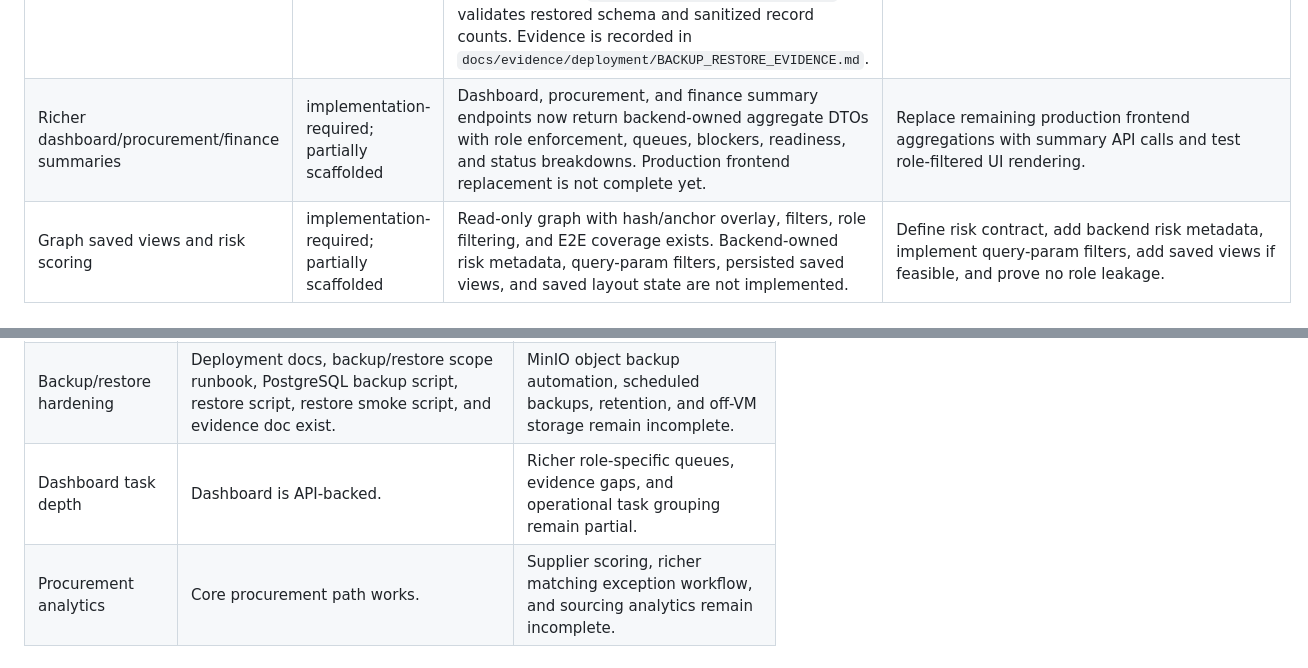
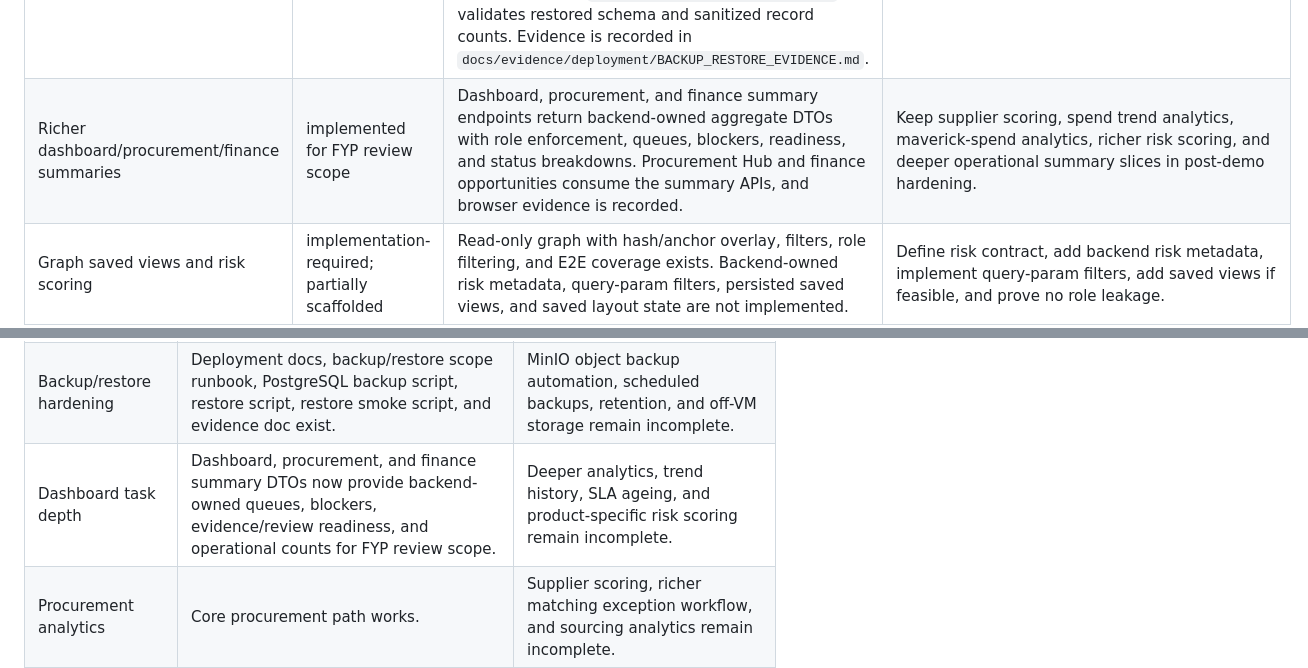
Before and after one commit to raichiiiiiii/FYP, a Markdown page: docs/roadmap/feature-status-and-future-implementation.md, 2 parts joined by grey strips. Rendered like a GitHub page.

```diff
--- a/docs/roadmap/feature-status-and-future-implementation.md
+++ b/docs/roadmap/feature-status-and-future-implementation.md
@@ -66,7 +66,7 @@ state. The classifications are intentionally conservative:
 | Loss exception workflow | implemented for FYP review scope | Prisma stores loss exception lifecycle metadata, reviewer decision fields, evidence references, and status. Finance service/API can create, list/read, evidence-advance, classify, resolve, and audit/outbox loss exceptions. Negative P/L creates an unresolved `GENUINE_COMMERCIAL_LOSS` record instead of a guaranteed return. Backend closure rejects unresolved loss exceptions through direct API calls, and the finance workspace includes a reviewer classification panel with UAT coverage and evidence docs. | Keep exact legal/Shariah evidence thresholds, appeal/reopen governance, and exception analytics in post-demo hardening. |
 | Accessibility automation | implemented for FYP review scope | Manual UI improvements exist. `@axe-core/playwright`, a reusable Playwright accessibility helper, `test:a11y`, a passing login smoke spec, passing critical-route Playwright axe/focus coverage, testing strategy updates, and evidence docs now exist. The automation fixed nested landmark, progressbar ARIA, graph landmark, muted-token contrast, and graph legend contrast defects. | Keep CI job separation, manual screen-reader review, and mobile-specific accessibility checks in post-demo hardening. |
 | Backup/restore proof | implemented for PostgreSQL FYP review scope | Backup/restore scope is documented in `docs/deployment/backup-restore-runbook.md`, including PostgreSQL, MinIO/object storage, Redis treatment, Fabric secret exclusions, and restore proof requirements. `scripts/backup/backup-postgres.sh` creates timestamped gzip logical dumps. `scripts/backup/restore-postgres.sh` validates and restores gzip dumps into an explicitly confirmed target database. `scripts/backup/smoke-restore.sh` validates restored schema and sanitized record counts. Evidence is recorded in `docs/evidence/deployment/BACKUP_RESTORE_EVIDENCE.md`. | Keep MinIO/object backup automation, scheduling, retention, and off-VM storage in post-demo hardening. |
-| Richer dashboard/procurement/finance summaries | implementation-required; partially scaffolded | Dashboard, procurement, and finance summary endpoints now return backend-owned aggregate DTOs with role enforcement, queues, blockers, readiness, and status breakdowns. Production frontend replacement is not complete yet. | Replace remaining production frontend aggregations with summary API calls and test role-filtered UI rendering. |
+| Richer dashboard/procurement/finance summaries | implemented for FYP review scope | Dashboard, procurement, and finance summary endpoints return backend-owned aggregate DTOs with role enforcement, queues, blockers, readiness, and status breakdowns. Procurement Hub and finance opportunities consume the summary APIs, and browser evidence is recorded. | Keep supplier scoring, spend trend analytics, maverick-spend analytics, richer risk scoring, and deeper operational summary slices in post-demo hardening. |
 | Graph saved views and risk scoring | implementation-required; partially scaffolded | Read-only graph with hash/anchor overlay, filters, role filtering, and E2E coverage exists. Backend-owned risk metadata, query-param filters, persisted saved views, and saved layout state are not implemented. | Define risk contract, add backend risk metadata, implement query-param filters, add saved views if feasible, and prove no role leakage. |
 
 ## Implemented Features
@@ -109,7 +109,7 @@ state. The classifications are intentionally conservative:
 | Loss exception policy hardening | Domain contract, schema lifecycle fields, finance service transition methods, reviewer lifecycle API endpoints, backend closure gate, workspace reviewer UI, targeted UAT coverage, and evidence docs exist for the FYP review scope. | Exact legal/Shariah evidence thresholds, appeal/reopen governance, and exception analytics remain incomplete. |
 | Accessibility hardening | Manual/shared UI improvements plus an axe-based Playwright helper, login smoke spec, critical-route axe/focus regression coverage, and evidence documentation exist. | CI job separation, manual screen-reader review, and mobile-specific accessibility checks remain incomplete. |
 | Backup/restore hardening | Deployment docs, backup/restore scope runbook, PostgreSQL backup script, restore script, restore smoke script, and evidence doc exist. | MinIO object backup automation, scheduled backups, retention, and off-VM storage remain incomplete. |
-| Dashboard task depth | Dashboard is API-backed. | Richer role-specific queues, evidence gaps, and operational task grouping remain partial. |
+| Dashboard task depth | Dashboard, procurement, and finance summary DTOs now provide backend-owned queues, blockers, evidence/review readiness, and operational counts for FYP review scope. | Deeper analytics, trend history, SLA ageing, and product-specific risk scoring remain incomplete. |
 | Procurement analytics | Core procurement path works. | Supplier scoring, richer matching exception workflow, and sourcing analytics remain incomplete. |
 | Graph advanced behavior | Role-filtered read-only graph works. | Saved layouts, annotations, persisted filters, and backend-owned risk scoring remain incomplete. |
 | External integrations | Mock/outbox integration boundary exists. | Real ERP, e-signature, payment/finance provider, and external Fabric provider probes remain incomplete. |
```
Also changed, not shown: other parts of docs/roadmap/feature-status-and-future-implementation.md (+1 -1 lines), docs/testing/test-report-template.md (+10 -0 lines), 1 other file.
